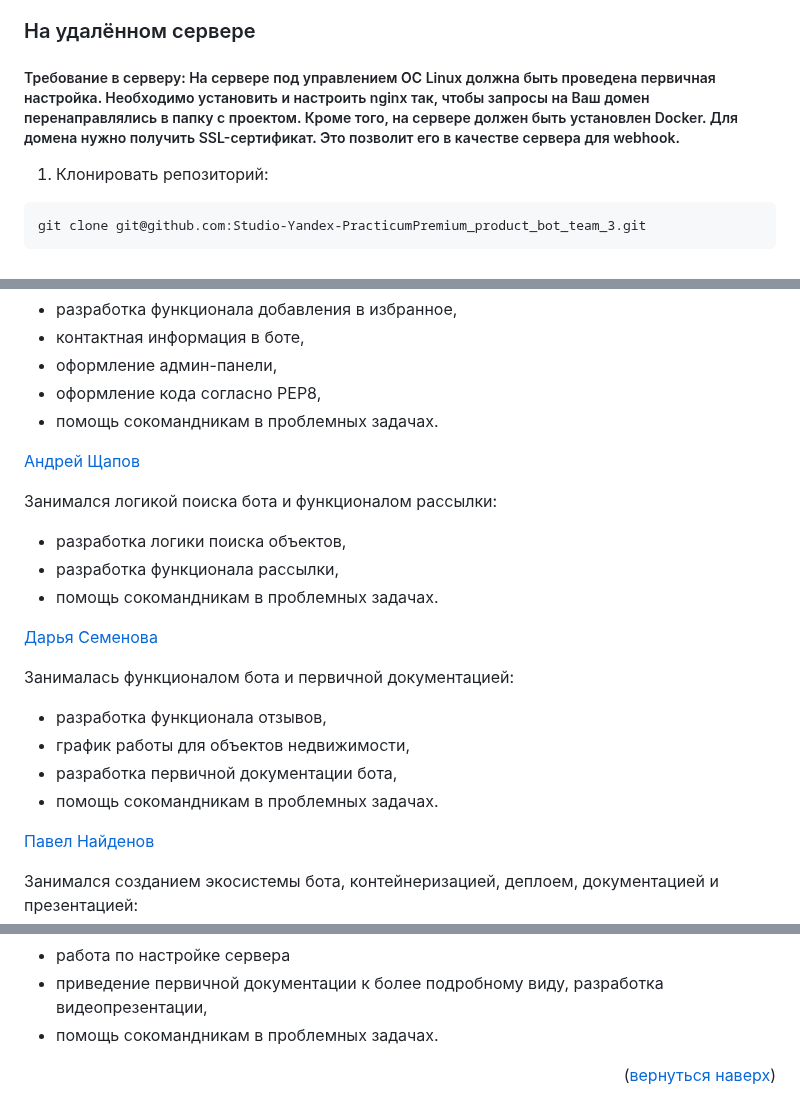
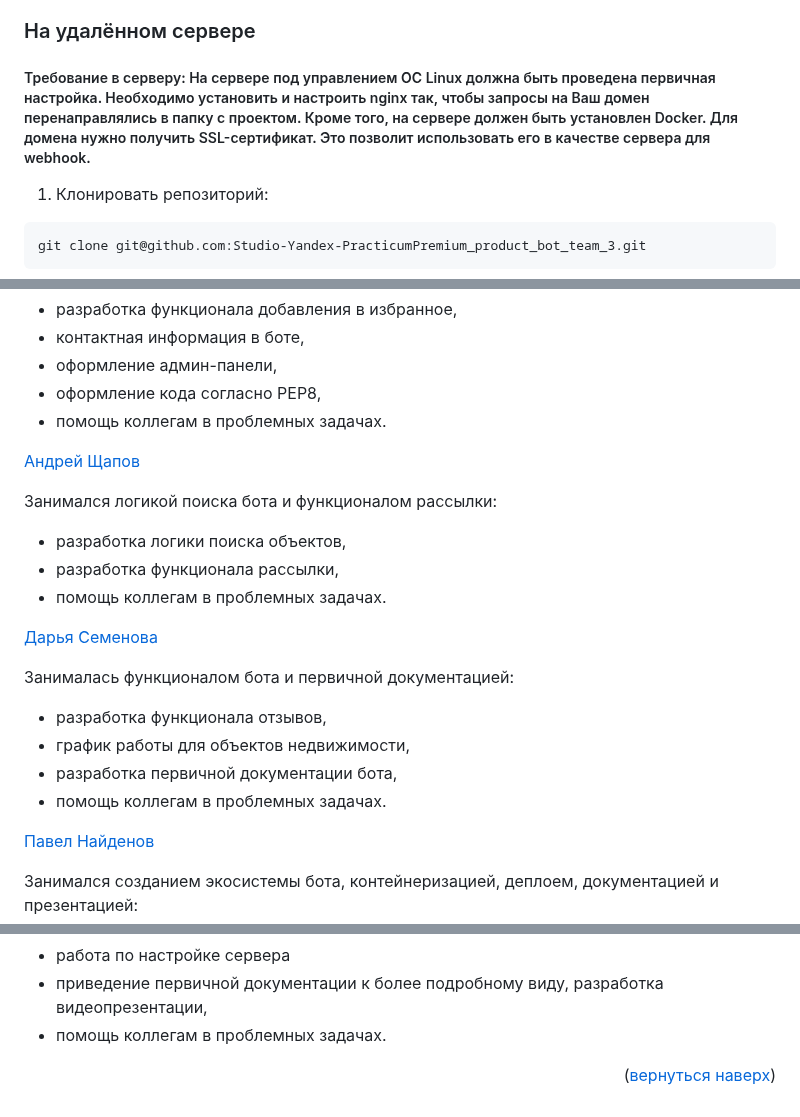
Before and after one commit to meteopavel/Premium_product_bot, a Markdown page: README.md, 3 parts joined by grey strips. Rendered like a GitHub page.

````diff
--- a/README.md
+++ b/README.md
@@ -127,7 +127,7 @@ docker compose exec real_estate python manage.py upload_objects --file example_d
 
 
 ### На удалённом сервере
-##### Требование в серверу: На сервере под управлением ОС Linux должна быть проведена первичная настройка. Необходимо установить и настроить nginx так, чтобы запросы на Ваш домен перенаправлялись в папку с проектом. Кроме того, на сервере должен быть установлен Docker. Для домена нужно получить SSL-сертификат. Это позволит его в качестве сервера для webhook.
+##### Требование в серверу: На сервере под управлением ОС Linux должна быть проведена первичная настройка. Необходимо установить и настроить nginx так, чтобы запросы на Ваш домен перенаправлялись в папку с проектом. Кроме того, на сервере должен быть установлен Docker. Для домена нужно получить SSL-сертификат. Это позволит использовать его в качестве сервера для webhook.
 
 1. Клонировать репозиторий:
 ```
@@ -208,14 +208,14 @@ ___
 * контактная информация в боте,
 * оформление админ-панели,
 * оформление кода согласно PEP8,
-* помощь сокомандникам в проблемных задачах.
+* помощь коллегам в проблемных задачах.
 
 [Андрей Щапов](https://github.com/somwhereAway)
 
 Занимался логикой поиска бота и функционалом рассылки:
 * разработка логики поиска объектов,
 * разработка функционала рассылки,
-* помощь сокомандникам в проблемных задачах.
+* помощь коллегам в проблемных задачах.
 
 [Дарья Семенова](https://github.com/OFF1GHT)
 
@@ -223,7 +223,7 @@ ___
 * разработка функционала отзывов,
 * график работы для объектов недвижимости,
 * разработка первичной документации бота,
-* помощь сокомандникам в проблемных задачах.
+* помощь коллегам в проблемных задачах.
 
 [Павел Найденов](https://github.com/meteopavel)
 
@@ -233,7 +233,7 @@ ___
 * написание сценариев автоматизации сборки и деплоя проекта,
 * работа по настройке сервера
 * приведение первичной документации к более подробному виду, разработка видеопрезентации,
-* помощь сокомандникам в проблемных задачах.
+* помощь коллегам в проблемных задачах.
 
 <p align="right">(<a href="#readme-top">вернуться наверх</a>)</p>
 
````
